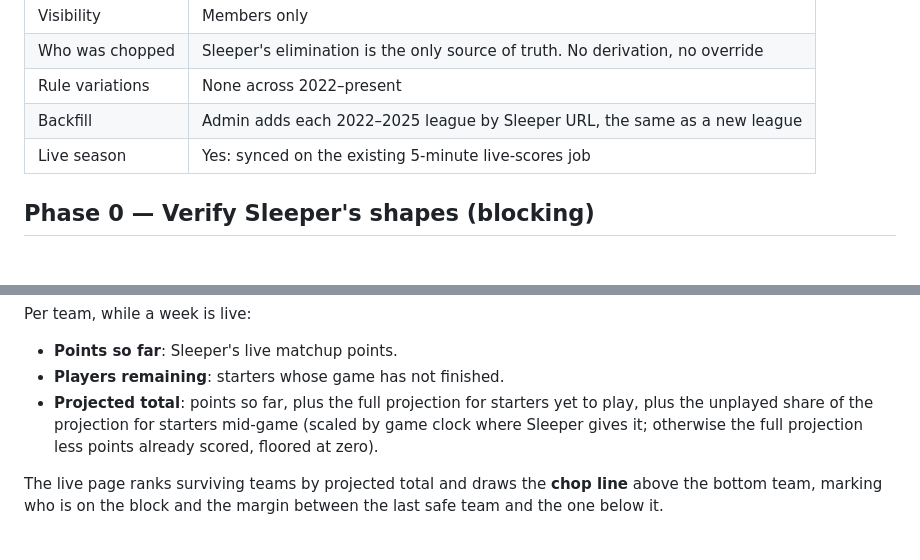
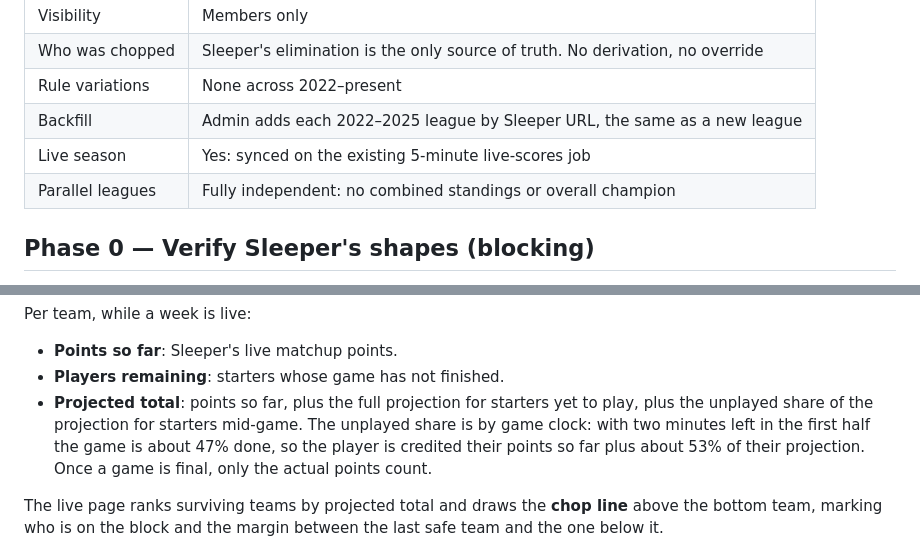
Before and after one commit to chrisparsons83/flexspotff, a Markdown page: docs/guillotine/plan.md, 2 parts joined by grey strips. Rendered like a GitHub page.

Commit message:
Guillotine plan: independent leagues, clock-based projections
Co-Authored-By: Claude Opus 5.5 <noreply@anthropic.com>
Claude-Session: https://claude.ai/code/session_018qvXtQwLuLw7f41bo6Jp3B

```diff
--- a/docs/guillotine/plan.md
+++ b/docs/guillotine/plan.md
@@ -24,6 +24,7 @@ member profiles.
 | Rule variations     | None across 2022–present                                                  |
 | Backfill            | Admin adds each 2022–2025 league by Sleeper URL, the same as a new league |
 | Live season         | Yes: synced on the existing 5-minute live-scores job                      |
+| Parallel leagues    | Fully independent: no combined standings or overall champion              |
 
 ## Phase 0 — Verify Sleeper's shapes (blocking)
 
@@ -113,9 +114,11 @@ Per team, while a week is live:
 - **Points so far**: Sleeper's live matchup points.
 - **Players remaining**: starters whose game has not finished.
 - **Projected total**: points so far, plus the full projection for starters yet
-  to play, plus the unplayed share of the projection for starters mid-game
-  (scaled by game clock where Sleeper gives it; otherwise the full projection
-  less points already scored, floored at zero).
+  to play, plus the unplayed share of the projection for starters mid-game.
+  The unplayed share is by game clock: with two minutes left in the first half
+  the game is about 47% done, so the player is credited their points so far
+  plus about 53% of their projection. Once a game is final, only the actual
+  points count.
 
 The live page ranks surviving teams by projected total and draws the **chop
 line** above the bottom team, marking who is on the block and the margin
```
